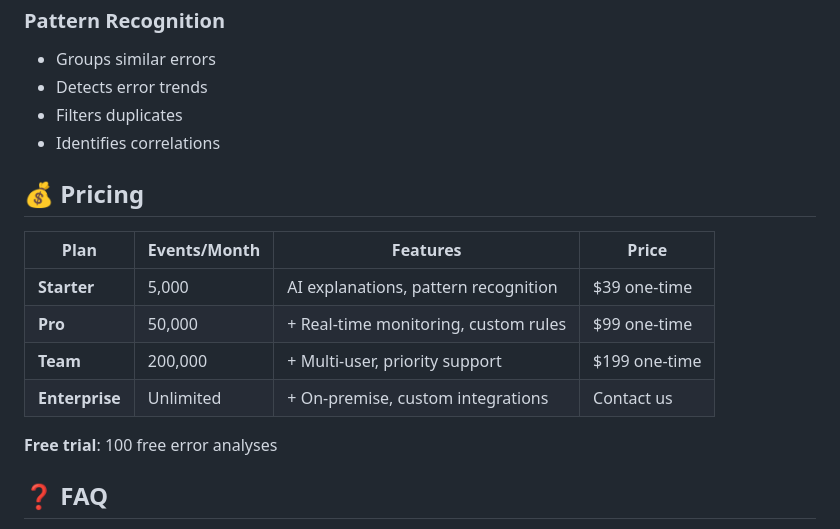
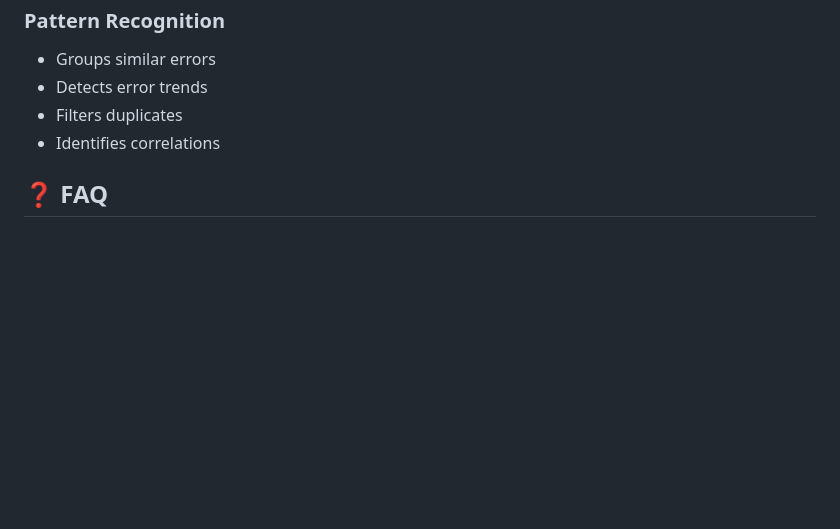
Before and after one commit to janseling/error-log-analyzer, a Markdown page: README.md, the part around the change. Drawn GitHub-style; blank space fills up the shorter version.

Commit message:
chore: remove pricing - now free to use

```diff
--- a/README.md
+++ b/README.md
@@ -118,17 +118,6 @@ How to fix it:
 - Filters duplicates
 - Identifies correlations
 
-## 💰 Pricing
-
-| Plan | Events/Month | Features | Price |
-|------|--------------|----------|-------|
-| **Starter** | 5,000 | AI explanations, pattern recognition | $39 one-time |
-| **Pro** | 50,000 | + Real-time monitoring, custom rules | $99 one-time |
-| **Team** | 200,000 | + Multi-user, priority support | $199 one-time |
-| **Enterprise** | Unlimited | + On-premise, custom integrations | Contact us |
-
-**Free trial**: 100 free error analyses
-
 ## ❓ FAQ
 
 **Q: Does this work offline?**
```
Also changed, not shown: SKILL.md (+1 -13 lines).
